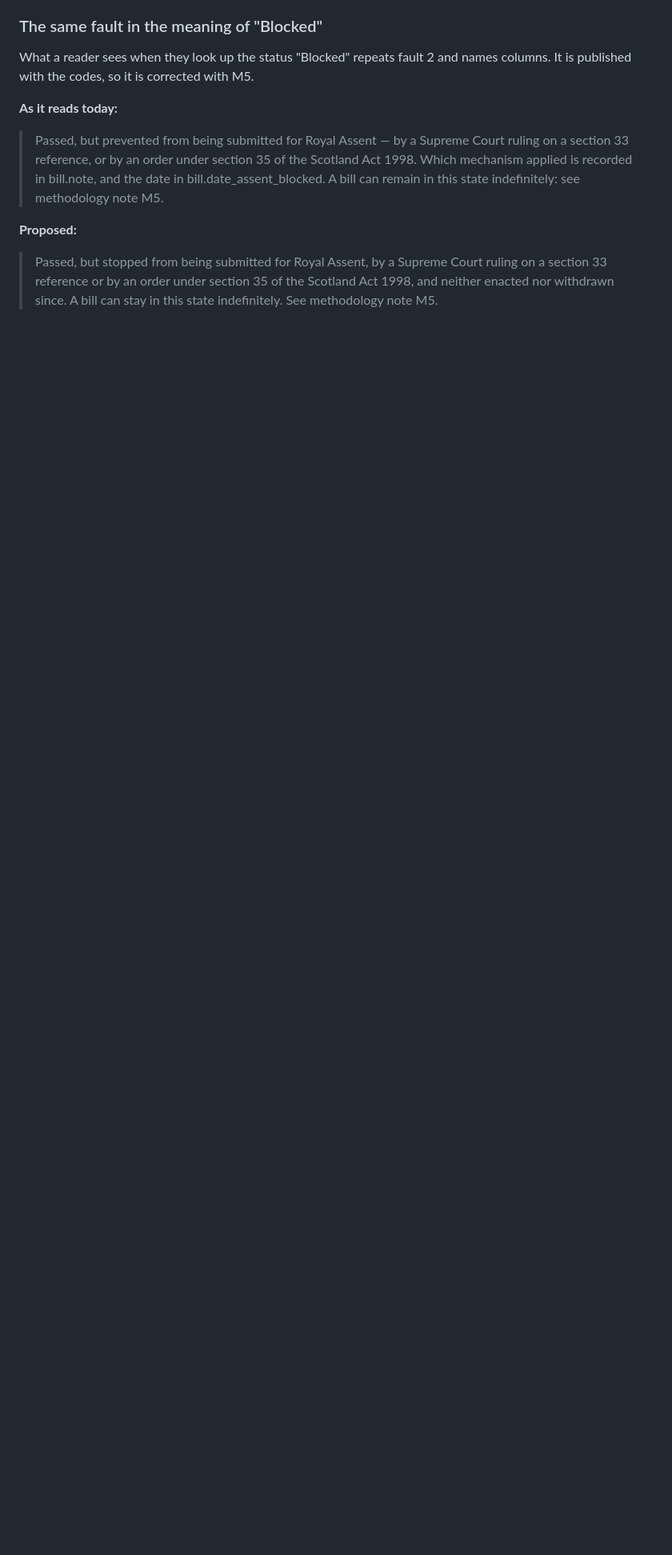
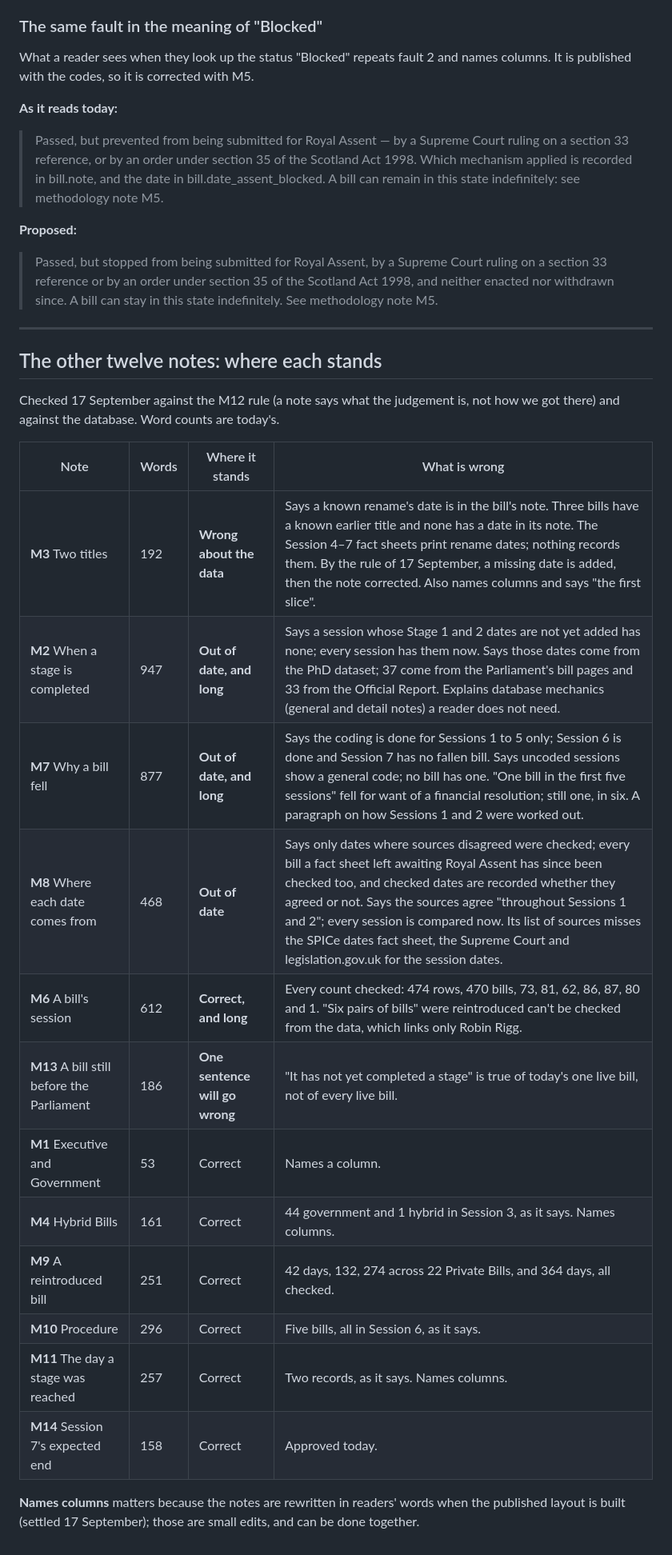
Before and after one commit to comparative-legislative-data/legislativedata, a Markdown page: docs/PHASE-2-NOTES.md, the part around the change. Shown at 80% size. GitHub-like rendering; blank space fills up the shorter version.

Commit message:
The other twelve methodology notes checked against the database and the M12 rule: where each stands
Co-Authored-By: Claude Opus 5 (1M context) <noreply@anthropic.com>

```diff
--- a/docs/PHASE-2-NOTES.md
+++ b/docs/PHASE-2-NOTES.md
@@ -117,3 +117,29 @@ names columns. It is published with the codes, so it is corrected with M5.
 > ruling on a section 33 reference or by an order under section 35 of the
 > Scotland Act 1998, and neither enacted nor withdrawn since. A bill can stay in
 > this state indefinitely. See methodology note M5.
+
+---
+
+## The other twelve notes: where each stands
+
+Checked 17 September against the M12 rule (a note says what the judgement is,
+not how we got there) and against the database. Word counts are today's.
+
+| Note | Words | Where it stands | What is wrong |
+|---|---|---|---|
+| **M3** Two titles | 192 | **Wrong about the data** | Says a known rename's date is in the bill's note. Three bills have a known earlier title and none has a date in its note. The Session 4–7 fact sheets print rename dates; nothing records them. By the rule of 17 September, a missing date is added, then the note corrected. Also names columns and says "the first slice". |
+| **M2** When a stage is completed | 947 | **Out of date, and long** | Says a session whose Stage 1 and 2 dates are not yet added has none; every session has them now. Says those dates come from the PhD dataset; 37 come from the Parliament's bill pages and 33 from the Official Report. Explains database mechanics (general and detail notes) a reader does not need. |
+| **M7** Why a bill fell | 877 | **Out of date, and long** | Says the coding is done for Sessions 1 to 5 only; Session 6 is done and Session 7 has no fallen bill. Says uncoded sessions show a general code; no bill has one. "One bill in the first five sessions" fell for want of a financial resolution; still one, in six. A paragraph on how Sessions 1 and 2 were worked out. |
+| **M8** Where each date comes from | 468 | **Out of date** | Says only dates where sources disagreed were checked; every bill a fact sheet left awaiting Royal Assent has since been checked too, and checked dates are recorded whether they agreed or not. Says the sources agree "throughout Sessions 1 and 2"; every session is compared now. Its list of sources misses the SPICe dates fact sheet, the Supreme Court and legislation.gov.uk for the session dates. |
+| **M6** A bill's session | 612 | **Correct, and long** | Every count checked: 474 rows, 470 bills, 73, 81, 62, 86, 87, 80 and 1. "Six pairs of bills" were reintroduced can't be checked from the data, which links only Robin Rigg. |
+| **M13** A bill still before the Parliament | 186 | **One sentence will go wrong** | "It has not yet completed a stage" is true of today's one live bill, not of every live bill. |
+| **M1** Executive and Government | 53 | Correct | Names a column. |
+| **M4** Hybrid Bills | 161 | Correct | 44 government and 1 hybrid in Session 3, as it says. Names columns. |
+| **M9** A reintroduced bill | 251 | Correct | 42 days, 132, 274 across 22 Private Bills, and 364 days, all checked. |
+| **M10** Procedure | 296 | Correct | Five bills, all in Session 6, as it says. |
+| **M11** The day a stage was reached | 257 | Correct | Two records, as it says. Names columns. |
+| **M14** Session 7's expected end | 158 | Correct | Approved today. |
+
+**Names columns** matters because the notes are rewritten in readers' words when
+the published layout is built (settled 17 September); those are small edits,
+and can be done together.
```
